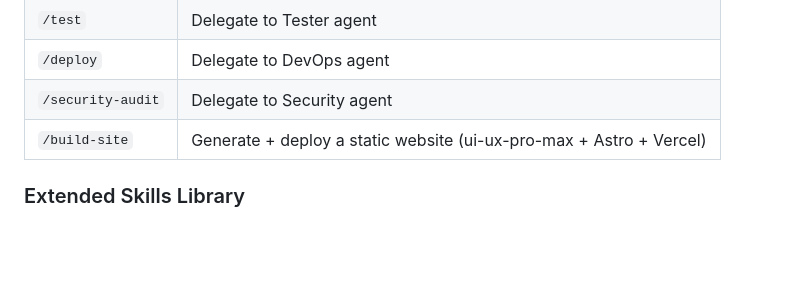
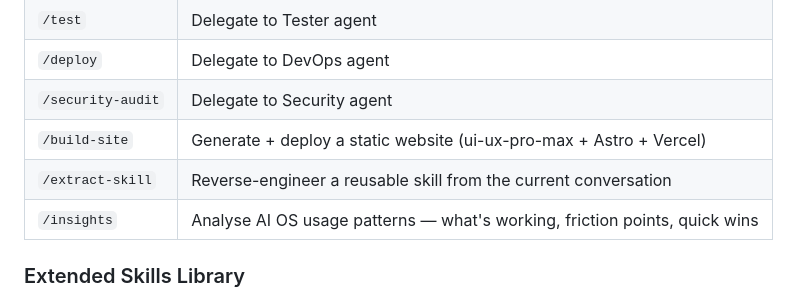
Before and after one commit to iamdavebock/fuel-watcher, a Markdown page: CLAUDE.md, the part around the change. Drawn GitHub-style; blank space fills up the shorter version.

Commit message:
ember: add /extract-skill and /insights skills
Co-Authored-By: Claude Opus 4.6 <noreply@anthropic.com>

```diff
--- a/CLAUDE.md
+++ b/CLAUDE.md
@@ -128,6 +128,8 @@ Use `/skill-name` to invoke. Skills compress multi-step procedures into a single
 | `/deploy` | Delegate to DevOps agent |
 | `/security-audit` | Delegate to Security agent |
 | `/build-site` | Generate + deploy a static website (ui-ux-pro-max + Astro + Vercel) |
+| `/extract-skill` | Reverse-engineer a reusable skill from the current conversation |
+| `/insights` | Analyse AI OS usage patterns — what's working, friction points, quick wins |
 
 ### Extended Skills Library
 
```
Also changed, not shown: .claude/skills/extract-skill.md (added, +42 -0 lines), .claude/skills/insights.md (added, +65 -0 lines).
